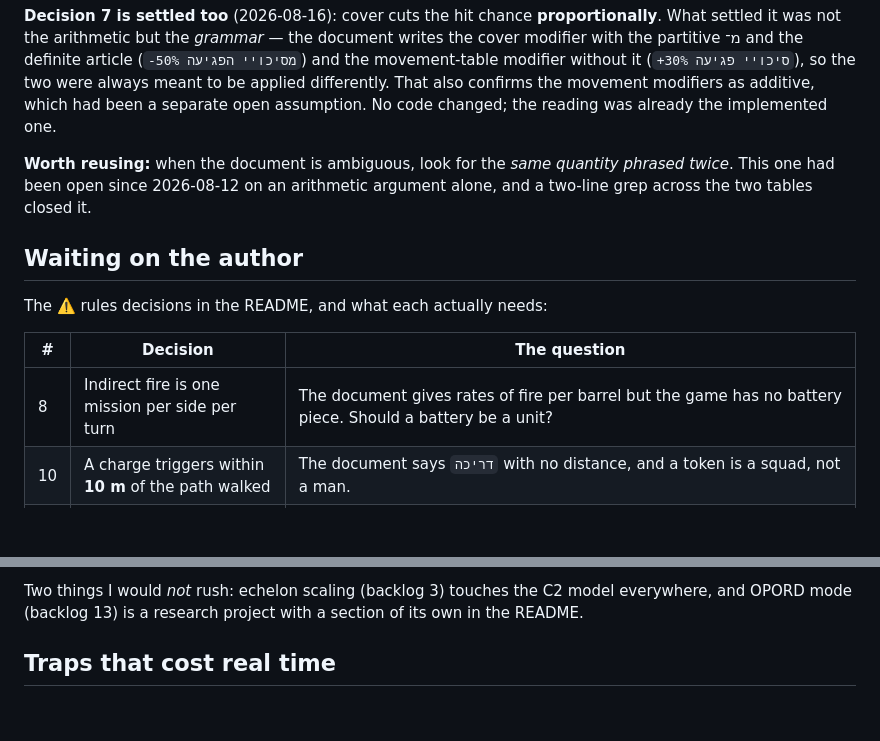
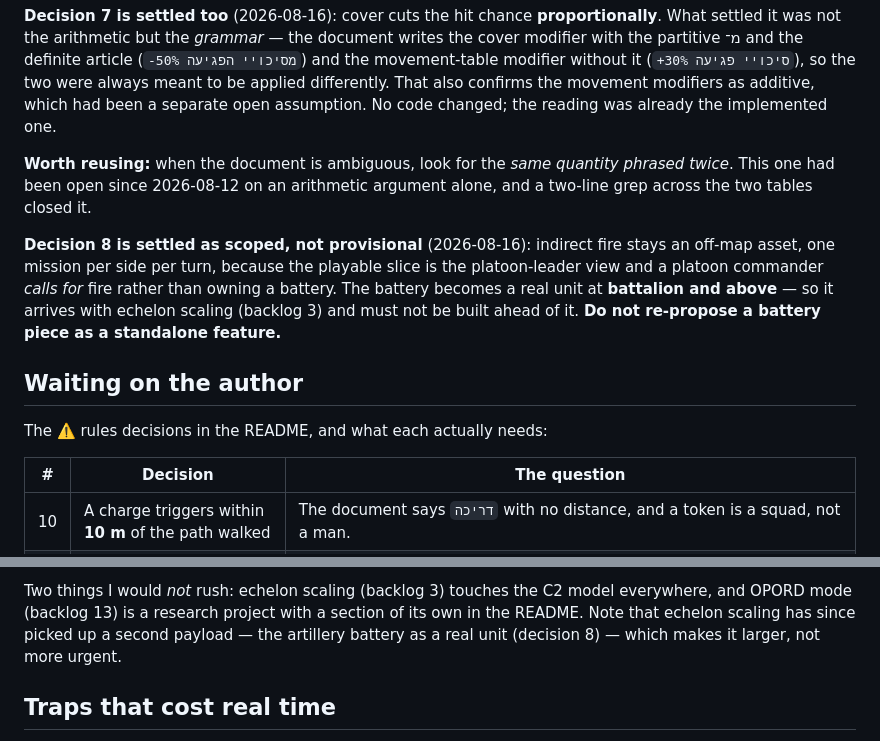
Before and after one commit to shmuelsh23a/Tactical, a Markdown page: docs/handoff.md, 2 parts joined by grey strips. Drawn GitHub-style; blank space fills up the shorter version.

```diff
--- a/docs/handoff.md
+++ b/docs/handoff.md
@@ -80,13 +80,19 @@ open assumption. No code changed; the reading was already the implemented one.
 phrased twice*. This one had been open since 2026-08-12 on an arithmetic
 argument alone, and a two-line grep across the two tables closed it.
 
+**Decision 8 is settled as scoped, not provisional** (2026-08-16): indirect
+fire stays an off-map asset, one mission per side per turn, because the playable
+slice is the platoon-leader view and a platoon commander *calls for* fire rather
+than owning a battery. The battery becomes a real unit at **battalion and above**
+— so it arrives with echelon scaling (backlog 3) and must not be built ahead of
+it. **Do not re-propose a battery piece as a standalone feature.**
+
 ## Waiting on the author
 
 The ⚠️ rules decisions in the README, and what each actually needs:
 
 | # | Decision | The question |
 |---|---|---|
-| 8 | Indirect fire is one mission per side per turn | The document gives rates of fire per barrel but the game has no battery piece. Should a battery be a unit? |
 | 10 | A charge triggers within **10 m** of the path walked | The document says `דריכה` with no distance, and a token is a squad, not a man. |
 | 13 | What a side may be told in its own debrief | The disclosure line — enemy orders never, own casualties always, enemy casualties only for a force in sight. The **banding is confirmed ✅**; the rest of the line is mine. |
 
@@ -111,7 +117,9 @@ The gap list in the README, in the order I would take it:
 
 Two things I would *not* rush: echelon scaling (backlog 3) touches the C2 model
 everywhere, and OPORD mode (backlog 13) is a research project with a section of
-its own in the README.
+its own in the README. Note that echelon scaling has since picked up a second
+payload — the artillery battery as a real unit (decision 8) — which makes it
+larger, not more urgent.
 
 ## Traps that cost real time
 
```
Also changed, not shown: README.md (+24 -7 lines), docs/balance.md (+1 -1 lines).
